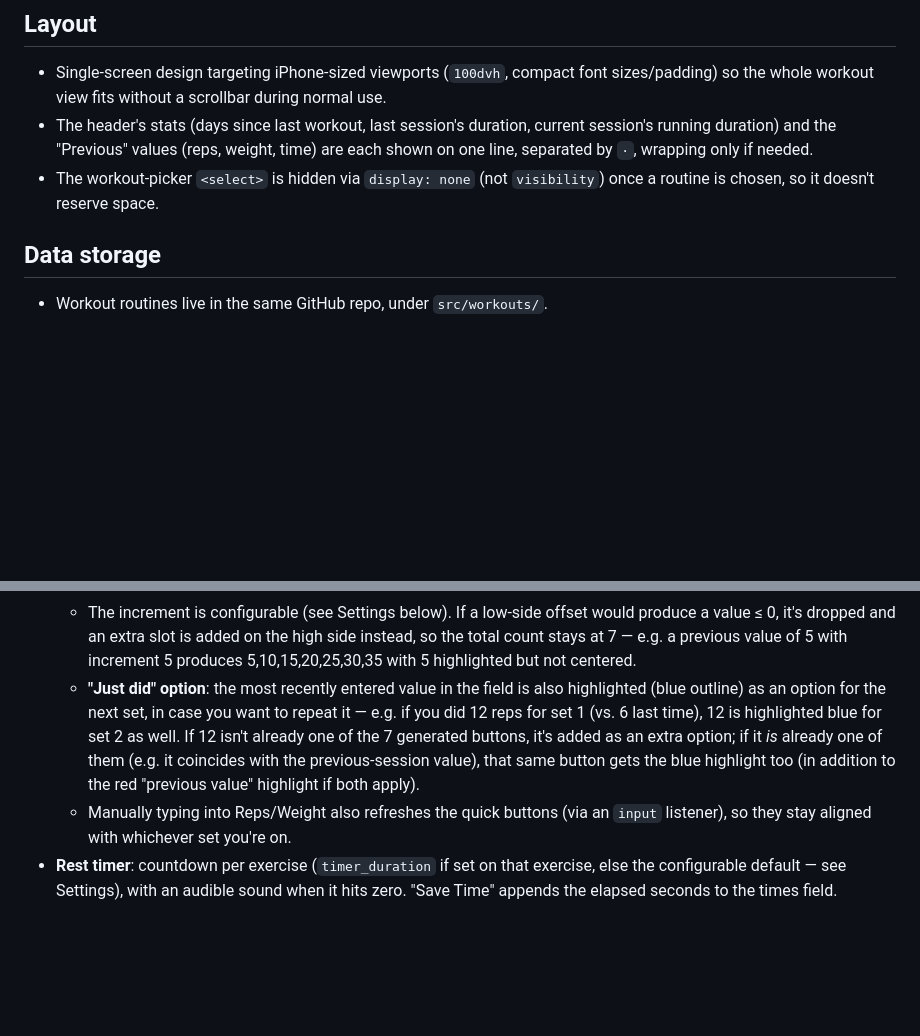
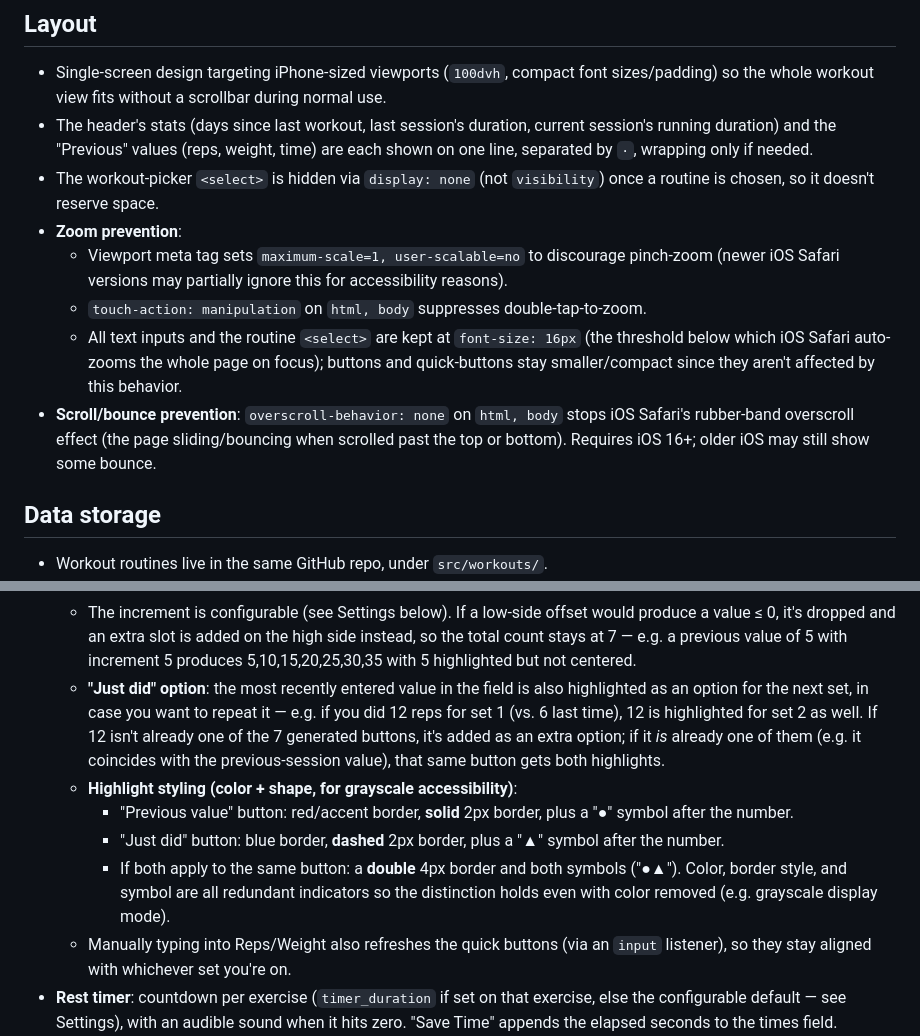
Before and after one commit to clickthisnick/workout-tracker, a Markdown page: requirements.md, 2 parts joined by grey strips. Drawn GitHub-style; blank space fills up the shorter version.

```diff
--- a/requirements.md
+++ b/requirements.md
@@ -27,6 +27,19 @@ Designed to fit on one iPhone screen without scrolling during normal use.
   if needed.
 - The workout-picker `<select>` is hidden via `display: none` (not
   `visibility`) once a routine is chosen, so it doesn't reserve space.
+- **Zoom prevention**:
+  - Viewport meta tag sets `maximum-scale=1, user-scalable=no` to discourage
+    pinch-zoom (newer iOS Safari versions may partially ignore this for
+    accessibility reasons).
+  - `touch-action: manipulation` on `html, body` suppresses double-tap-to-zoom.
+  - All text inputs and the routine `<select>` are kept at `font-size: 16px`
+    (the threshold below which iOS Safari auto-zooms the whole page on
+    focus); buttons and quick-buttons stay smaller/compact since they aren't
+    affected by this behavior.
+- **Scroll/bounce prevention**: `overscroll-behavior: none` on `html, body`
+  stops iOS Safari's rubber-band overscroll effect (the page sliding/bouncing
+  when scrolled past the top or bottom). Requires iOS 16+; older iOS may still
+  show some bounce.
 
 ## Data storage
 - Workout routines live in the same GitHub repo, under `src/workouts/`.
@@ -70,13 +83,21 @@ Designed to fit on one iPhone screen without scrolling during normal use.
     of 5 with increment 5 produces 5,10,15,20,25,30,35 with 5 highlighted but
     not centered.
   - **"Just did" option**: the most recently entered value in the field is
-    also highlighted (blue outline) as an option for the next set, in case
-    you want to repeat it — e.g. if you did 12 reps for set 1 (vs. 6 last
-    time), 12 is highlighted blue for set 2 as well. If 12 isn't already one
-    of the 7 generated buttons, it's added as an extra option; if it *is*
-    already one of them (e.g. it coincides with the previous-session value),
-    that same button gets the blue highlight too (in addition to the red
-    "previous value" highlight if both apply).
+    also highlighted as an option for the next set, in case you want to
+    repeat it — e.g. if you did 12 reps for set 1 (vs. 6 last time), 12 is
+    highlighted for set 2 as well. If 12 isn't already one of the 7 generated
+    buttons, it's added as an extra option; if it *is* already one of them
+    (e.g. it coincides with the previous-session value), that same button
+    gets both highlights.
+  - **Highlight styling (color + shape, for grayscale accessibility)**:
+    - "Previous value" button: red/accent border, **solid** 2px border, plus
+      a "●" symbol after the number.
+    - "Just did" button: blue border, **dashed** 2px border, plus a "▲"
+      symbol after the number.
+    - If both apply to the same button: a **double** 4px border and both
+      symbols ("●▲"). Color, border style, and symbol are all redundant
+      indicators so the distinction holds even with color removed (e.g.
+      grayscale display mode).
   - Manually typing into Reps/Weight also refreshes the quick buttons (via an
     `input` listener), so they stay aligned with whichever set you're on.
 - **Rest timer**: countdown per exercise (`timer_duration` if set on that
```
